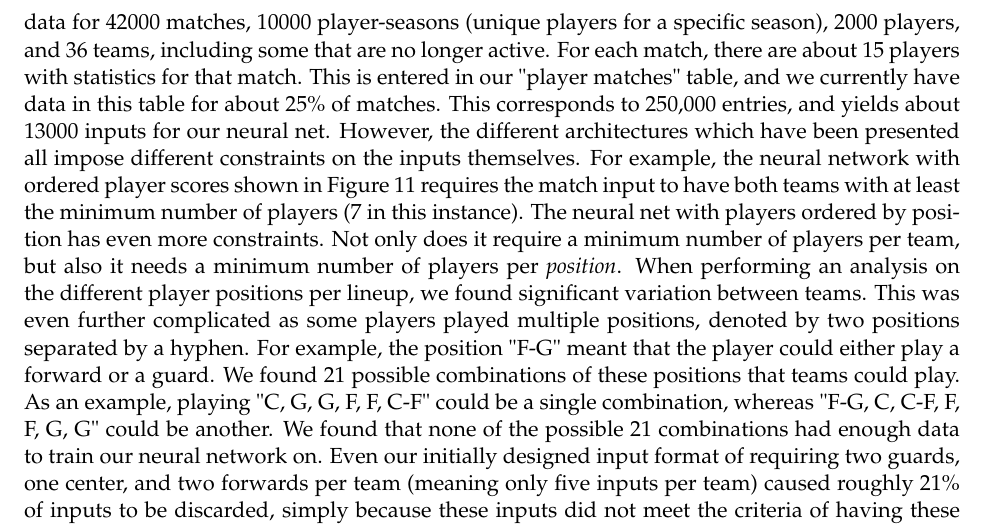
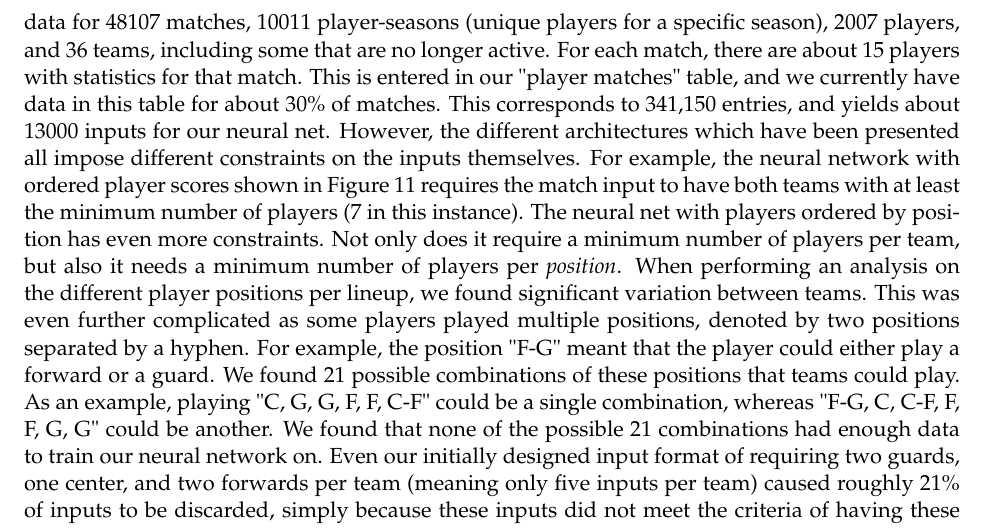
Before and after one commit to aydedeEge/DataCollectorBBall, a LaTeX paper (Report/finalReport.tex, which reads Report/sections/05-Design and Results.tex): part of page 18 of 27, cut so that both start at the same text. Compiled offline with pdfLaTeX.

Commit message:
the actual file

```diff
--- a/Report/sections/05-Design and Results.tex
+++ b/Report/sections/05-Design and Results.tex
@@ -126,7 +126,7 @@ The choosing lineups system will be the system that actually outputs lineups to
 There are two types of results that will be given in this report. The first are those related to how much data was scraped from our source, or generated, and the second is related to the success rate of the neural network.
 
 \subsubsection{Data Results}
-We managed to scrape, collect, and otherwise compute a significant amount of data to be stored in our database. We were able to gather all data for every basketball game since 1979. We have data for 42000 matches, 10000 player-seasons (unique players for a specific season), 2000 players, and 36 teams, including some that are no longer active. For each match, there are about 15 players with statistics for that match. This is entered in our "player matches" table, and we currently have data in this table for about 25\% of matches. This corresponds to 250,000 entries, and yields about 13000 inputs for our neural net. However, the different architectures which have been presented all impose different constraints on the inputs themselves. For example, the neural network with ordered player scores shown in Figure \ref{fig:neural_network_ordered} requires the match input to have both teams with at least the minimum number of  players (7 in this instance). The neural net with players ordered by position has even more constraints. Not only does it require a minimum number of players per team, but also it needs a minimum number of players per \textit{position}. When performing an analysis on the different player positions per lineup, we found significant variation between teams. This was even further complicated as some players played multiple positions, denoted by two positions separated by a hyphen. For example, the position "F-G" meant that the player could either play a forward or a guard. We found 21 possible combinations of these positions that teams could play. As an example, playing "C, G, G, F, F, C-F" could be a single combination, whereas "F-G, C, C-F, F, F, G, G" could be another. We found that none of the possible 21 combinations had enough data to train our neural network on. Even our initially designed input format of requiring two guards, one center, and two forwards per team (meaning only five inputs per team) caused roughly 21\% of inputs to be discarded, simply because these inputs did not meet the criteria of having these specific numbers of players in each positions.
+We managed to scrape, collect, and otherwise compute a significant amount of data to be stored in our database. We were able to gather all data for every basketball game since 1979. We have data for 48107 matches, 10011 player-seasons (unique players for a specific season), 2007 players, and 36 teams, including some that are no longer active. For each match, there are about 15 players with statistics for that match. This is entered in our "player matches" table, and we currently have data in this table for about 30\% of matches. This corresponds to 341,150 entries, and yields about 13000 inputs for our neural net. However, the different architectures which have been presented all impose different constraints on the inputs themselves. For example, the neural network with ordered player scores shown in Figure \ref{fig:neural_network_ordered} requires the match input to have both teams with at least the minimum number of  players (7 in this instance). The neural net with players ordered by position has even more constraints. Not only does it require a minimum number of players per team, but also it needs a minimum number of players per \textit{position}. When performing an analysis on the different player positions per lineup, we found significant variation between teams. This was even further complicated as some players played multiple positions, denoted by two positions separated by a hyphen. For example, the position "F-G" meant that the player could either play a forward or a guard. We found 21 possible combinations of these positions that teams could play. As an example, playing "C, G, G, F, F, C-F" could be a single combination, whereas "F-G, C, C-F, F, F, G, G" could be another. We found that none of the possible 21 combinations had enough data to train our neural network on. Even our initially designed input format of requiring two guards, one center, and two forwards per team (meaning only five inputs per team) caused roughly 21\% of inputs to be discarded, simply because these inputs did not meet the criteria of having these specific numbers of players in each positions.
 
 To avoid losing significant amounts of input data due to constraints, we simplified our input scheme by combining the multi-position players with the single-position players. Our methods of combining these players is shown in Figure \ref{fig:distributionAfterCombination} below. In using this scheme, we were able to reduce the amount of lost data to a mere 11\%.
 
```
